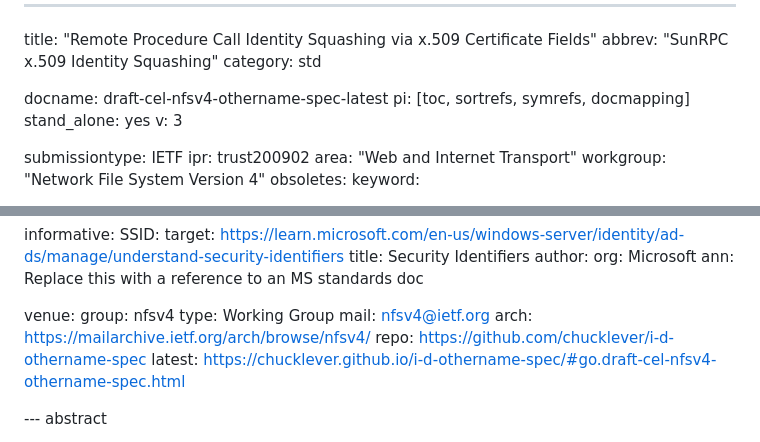
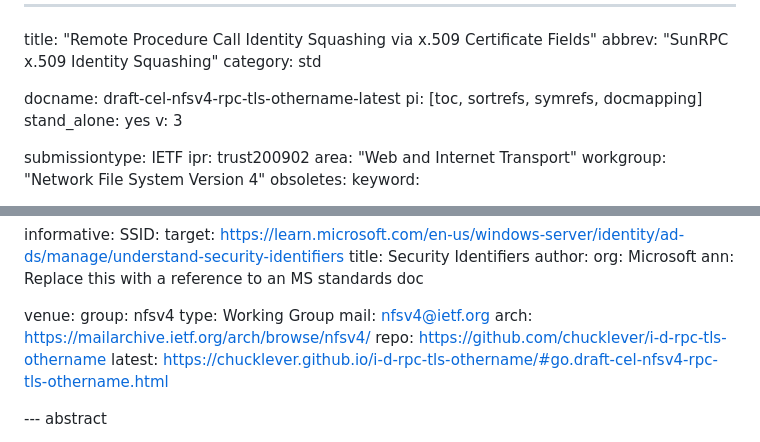
Before and after one commit to chucklever/i-d-othername-spec, a Markdown page: draft-cel-nfsv4-rpc-tls-othername.md, 2 parts joined by grey strips. GitHub-like rendering.

Commit message:
Rename the document
Document name should show the strong ties to RPC-with-TLS.

```diff
--- a/draft-cel-nfsv4-othername-spec.md
+++ b/draft-cel-nfsv4-rpc-tls-othername.md
@@ -3,7 +3,7 @@ title: "Remote Procedure Call Identity Squashing via x.509 Certificate Fields"
 abbrev: "SunRPC x.509 Identity Squashing"
 category: std
 
-docname: draft-cel-nfsv4-othername-spec-latest
+docname: draft-cel-nfsv4-rpc-tls-othername-latest
 pi: [toc, sortrefs, symrefs, docmapping]
 stand_alone: yes
 v: 3
@@ -48,8 +48,8 @@ venue:
   type: Working Group
   mail: nfsv4@ietf.org
   arch: https://mailarchive.ietf.org/arch/browse/nfsv4/
-  repo: https://github.com/chucklever/i-d-othername-spec
-  latest: https://chucklever.github.io/i-d-othername-spec/#go.draft-cel-nfsv4-othername-spec.html
+  repo: https://github.com/chucklever/i-d-rpc-tls-othername
+  latest: https://chucklever.github.io/i-d-rpc-tls-othername/#go.draft-cel-nfsv4-rpc-tls-othername.html
 
 --- abstract
 
```
